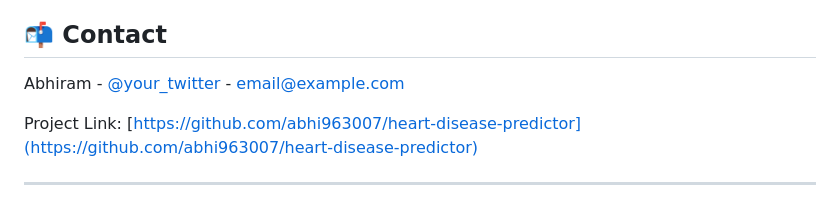
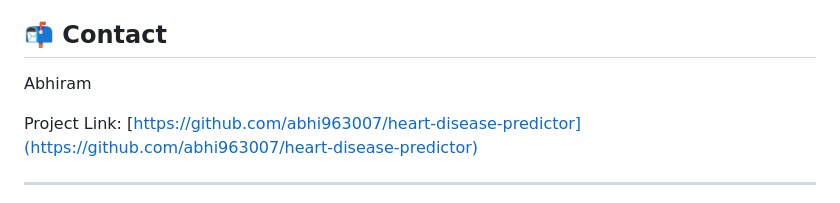
Before and after one commit to abhi963007/heart-disease-predictor, a Markdown page: README.md, the part around the change. Rendered like a GitHub page.

```diff
--- a/README.md
+++ b/README.md
@@ -147,7 +147,7 @@ Distributed under the MIT License. See `LICENSE` for more information.
 
 ## 📬 Contact
 
-Abhiram - [@your_twitter](https://twitter.com/your_twitter) - email@example.com
+Abhiram
 
 Project Link: [https://github.com/abhi963007/heart-disease-predictor](https://github.com/abhi963007/heart-disease-predictor)
 
```
